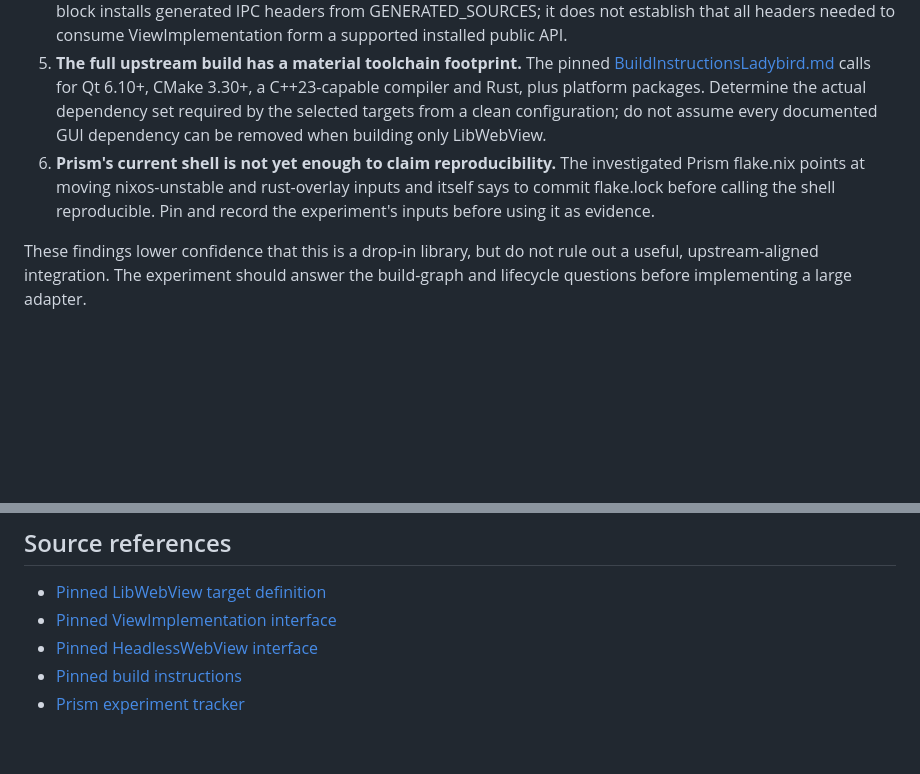
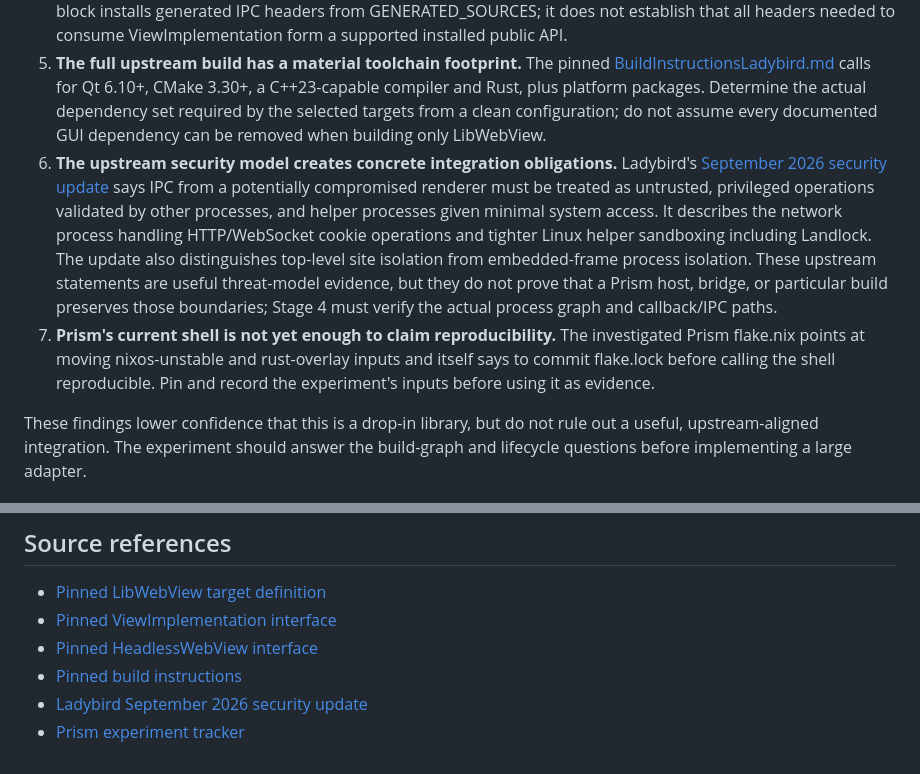
Before and after one commit to Luminous-Dynamics/mycelix-prism, a Markdown page: docs/ladybird-spike/README.md, 2 parts joined by grey strips. GitHub-like rendering; blank space fills up the shorter version.

Commit message:
docs: tie Ladybird host checks to upstream threat model

```diff
--- a/docs/ladybird-spike/README.md
+++ b/docs/ladybird-spike/README.md
@@ -22,7 +22,8 @@ These findings come from reading the pinned source and upstream build instructio
 3. **Headless is an initial smoke-test path, not a GUI embedding proof.** [HeadlessWebView.h](https://github.com/LadybirdBrowser/ladybird/blob/86a57aa4b0194823c6f2c8ee5b9a473c6e03e19f/Libraries/LibWebView/HeadlessWebView.h) offers a view with a viewport and theme buffer. It can help isolate engine initialization, navigation and rendering from desktop-shell integration, but it does not demonstrate that Prism can present frames in Tauri or safely route keyboard, pointer, accessibility and window lifecycle events.
 4. **The header-install block is not a complete SDK declaration.** The cited CMake file's ENABLE_INSTALL_HEADERS block installs generated IPC headers from GENERATED_SOURCES; it does not establish that all headers needed to consume ViewImplementation form a supported installed public API.
 5. **The full upstream build has a material toolchain footprint.** The pinned [BuildInstructionsLadybird.md](https://github.com/LadybirdBrowser/ladybird/blob/86a57aa4b0194823c6f2c8ee5b9a473c6e03e19f/Documentation/BuildInstructionsLadybird.md) calls for Qt 6.10+, CMake 3.30+, a C++23-capable compiler and Rust, plus platform packages. Determine the actual dependency set required by the selected targets from a clean configuration; do not assume every documented GUI dependency can be removed when building only LibWebView.
-6. **Prism's current shell is not yet enough to claim reproducibility.** The investigated Prism flake.nix points at moving nixos-unstable and rust-overlay inputs and itself says to commit flake.lock before calling the shell reproducible. Pin and record the experiment's inputs before using it as evidence.
+6. **The upstream security model creates concrete integration obligations.** Ladybird's [September 2026 security update](https://ladybird.org/newsletter/2026-09-30/) says IPC from a potentially compromised renderer must be treated as untrusted, privileged operations validated by other processes, and helper processes given minimal system access. It describes the network process handling HTTP/WebSocket cookie operations and tighter Linux helper sandboxing including Landlock. The update also distinguishes top-level site isolation from embedded-frame process isolation. These upstream statements are useful threat-model evidence, but they do not prove that a Prism host, bridge, or particular build preserves those boundaries; Stage 4 must verify the actual process graph and callback/IPC paths.
+7. **Prism's current shell is not yet enough to claim reproducibility.** The investigated Prism flake.nix points at moving nixos-unstable and rust-overlay inputs and itself says to commit flake.lock before calling the shell reproducible. Pin and record the experiment's inputs before using it as evidence.
 
 These findings lower confidence that this is a drop-in library, but do not rule out a useful, upstream-aligned integration. The experiment should answer the build-graph and lifecycle questions before implementing a large adapter.
 
@@ -103,4 +104,5 @@ For every stage, record PASS, FAIL, UNSUPPORTED or NOT RUN, plus the exact comma
 - [Pinned ViewImplementation interface](https://github.com/LadybirdBrowser/ladybird/blob/86a57aa4b0194823c6f2c8ee5b9a473c6e03e19f/Libraries/LibWebView/ViewImplementation.h)
 - [Pinned HeadlessWebView interface](https://github.com/LadybirdBrowser/ladybird/blob/86a57aa4b0194823c6f2c8ee5b9a473c6e03e19f/Libraries/LibWebView/HeadlessWebView.h)
 - [Pinned build instructions](https://github.com/LadybirdBrowser/ladybird/blob/86a57aa4b0194823c6f2c8ee5b9a473c6e03e19f/Documentation/BuildInstructionsLadybird.md)
+- [Ladybird September 2026 security update](https://ladybird.org/newsletter/2026-09-30/)
 - [Prism experiment tracker](https://github.com/Luminous-Dynamics/mycelix-prism/issues/36)
```
